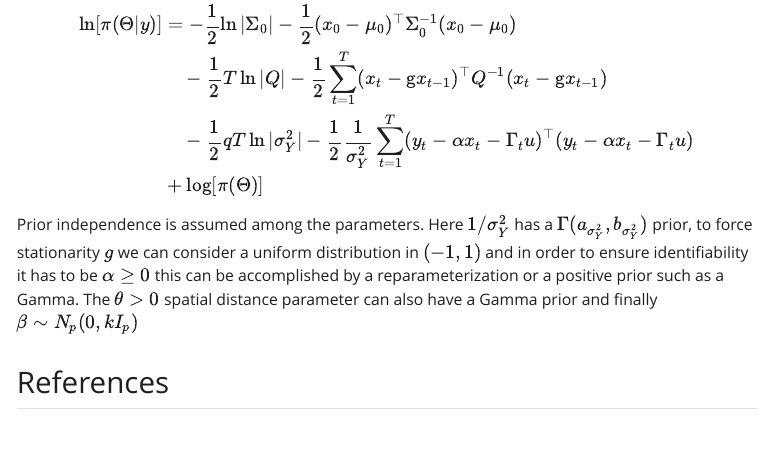
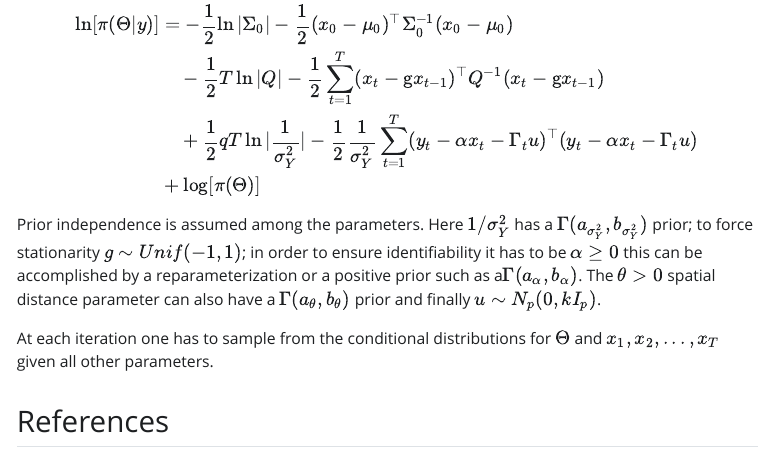
Before and after one commit to pietro-stangherlin/hdgm_em, a Quarto document (doc/gaussian_linear_state_space.qmd): the page in a window 1100 px wide, from 5710 px down. The pictures show the output file doc/gaussian_linear_state_space.html that the author committed with the source, opened offline; Quarto's library style sheets are replaced by a plain one without menus.

Commit message:
slight doc change

```diff
--- a/doc/gaussian_linear_state_space.qmd
+++ b/doc/gaussian_linear_state_space.qmd
@@ -287,6 +287,8 @@ $$
 \end{aligned}
 $$
 
-Prior independence is assumed among the parameters. Here $1/\sigma^2_Y$ has a $\Gamma(a_{\sigma^2_Y},b_{\sigma^2_Y})$ prior, to force stationarity $g$ we can consider a uniform distribution in $(-1,1)$ and in order to ensure identifiability it has to be $\alpha \geq 0$ this can be accomplished by a reparameterization or a positive prior such as a Gamma. The $\theta > 0$ spatial distance parameter can also have a Gamma prior and finally $\beta \sim N_p(0,k I_p)$
+Prior independence is assumed among the parameters. Here $1/\sigma^2_Y$ has a $\Gamma(a_{\sigma^2_Y},b_{\sigma^2_Y})$ prior; to force stationarity $g \sim Unif(-1,1)$; in order to ensure identifiability it has to be $\alpha \geq 0$ this can be accomplished by a reparameterization or a positive prior such as a$\Gamma(a_{\alpha},b_{\alpha})$. The $\theta > 0$ spatial distance parameter can also have a $\Gamma(a_{\theta},b_{\theta})$ prior and finally $u \sim N_p(0,k I_p)$.
 
-##  References
+At each iteration one has to sample from the conditional distributions for $\Theta$ and $x_1, x_2, ..., x_T$ given all other parameters.
+
+## References
```
Also changed, not shown: doc/gaussian_linear_state_space.html.
